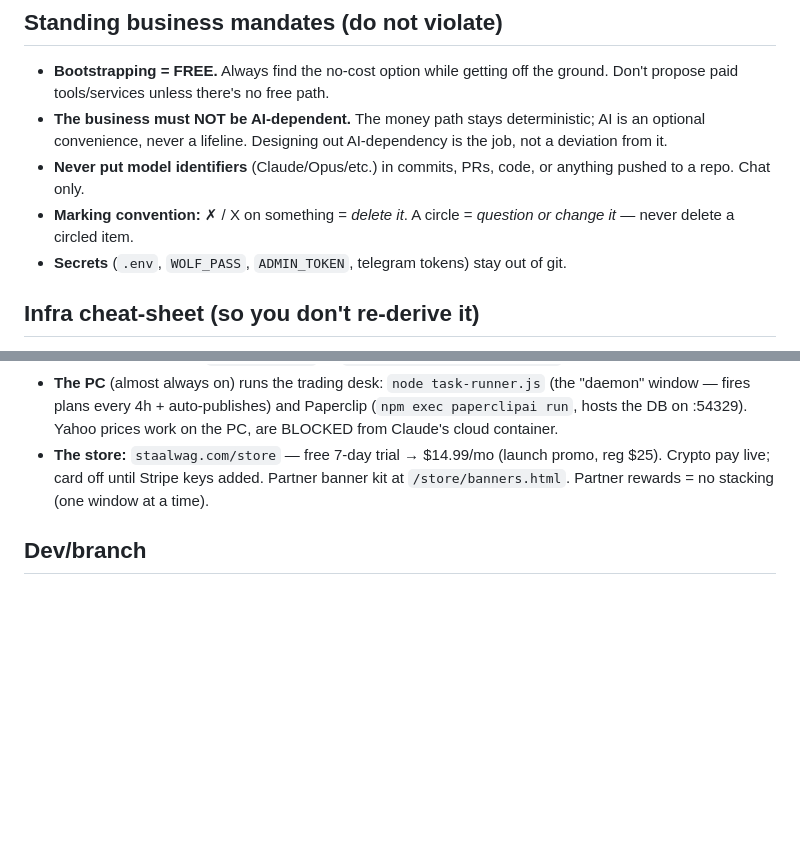
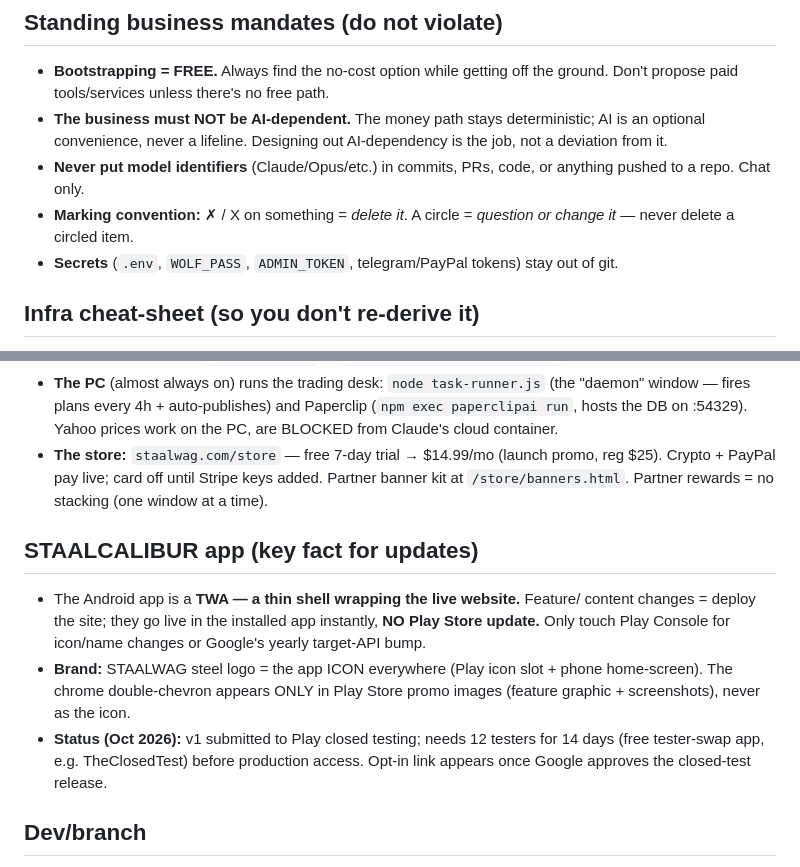
Before and after one commit to NicVen/Wolf-Desk, a Markdown page: CLAUDE.md, 2 parts joined by grey strips. Drawn GitHub-style; blank space fills up the shorter version.

Commit message:
Sync CLAUDE.md: add STAALCALIBUR app/TWA notes, PayPal live, Play status

```diff
--- a/CLAUDE.md
+++ b/CLAUDE.md
@@ -45,7 +45,8 @@ information out of Claude has been painful. Fix that by how you communicate.
   anything pushed to a repo. Chat only.
 - **Marking convention:** ✗ / X on something = *delete it*. A circle = *question or
   change it* — never delete a circled item.
-- **Secrets** (`.env`, `WOLF_PASS`, `ADMIN_TOKEN`, telegram tokens) stay out of git.
+- **Secrets** (`.env`, `WOLF_PASS`, `ADMIN_TOKEN`, telegram/PayPal tokens) stay
+  out of git.
 
 ## Infra cheat-sheet (so you don't re-derive it)
 
@@ -63,8 +64,22 @@ information out of Claude has been painful. Fix that by how you communicate.
   (`npm exec paperclipai run`, hosts the DB on :54329). Yahoo prices work on the
   PC, are BLOCKED from Claude's cloud container.
 - **The store:** `staalwag.com/store` — free 7-day trial → $14.99/mo (launch promo,
-  reg $25). Crypto pay live; card off until Stripe keys added. Partner banner kit
-  at `/store/banners.html`. Partner rewards = no stacking (one window at a time).
+  reg $25). Crypto + PayPal pay live; card off until Stripe keys added. Partner
+  banner kit at `/store/banners.html`. Partner rewards = no stacking (one window
+  at a time).
+
+## STAALCALIBUR app (key fact for updates)
+
+- The Android app is a **TWA — a thin shell wrapping the live website.** Feature/
+  content changes = deploy the site; they go live in the installed app instantly,
+  **NO Play Store update.** Only touch Play Console for icon/name changes or
+  Google's yearly target-API bump.
+- **Brand:** STAALWAG steel logo = the app ICON everywhere (Play icon slot +
+  phone home-screen). The chrome double-chevron appears ONLY in Play Store promo
+  images (feature graphic + screenshots), never as the icon.
+- **Status (Oct 2026):** v1 submitted to Play closed testing; needs 12 testers
+  for 14 days (free tester-swap app, e.g. TheClosedTest) before production access.
+  Opt-in link appears once Google approves the closed-test release.
 
 ## Dev/branch
 
```
